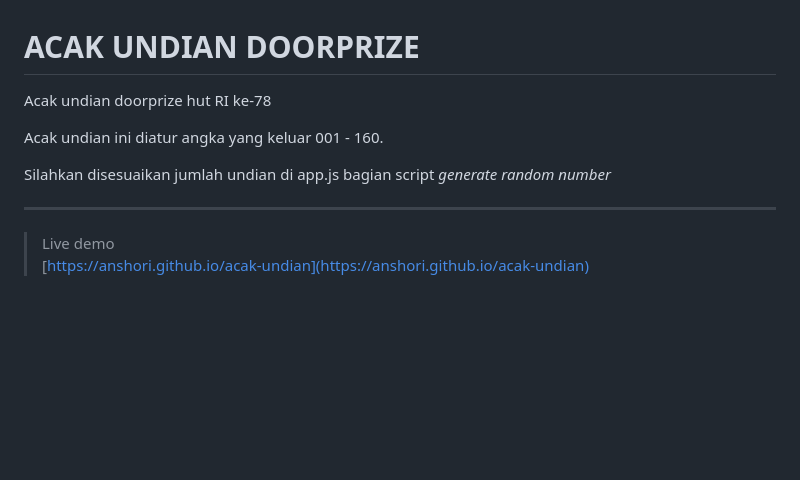
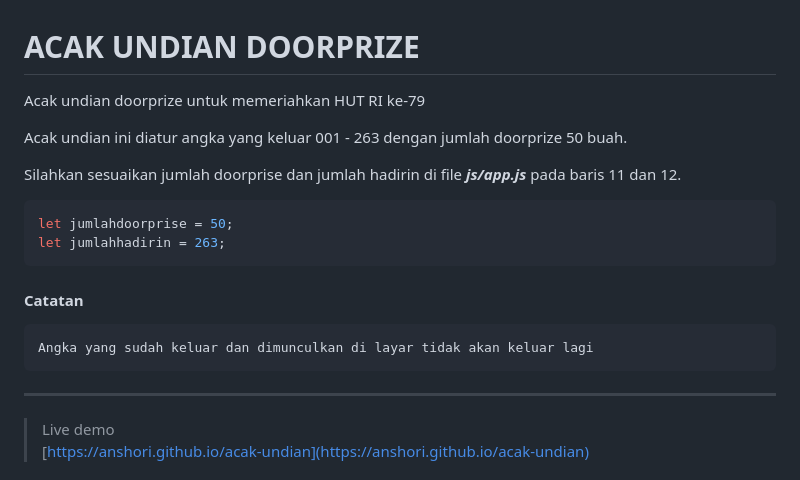
Before and after one commit to anshori/acak-undian, a Markdown page: README.md, the part around the change. Rendered like a GitHub page; blank space fills up the shorter version.

Commit message:
Change code for variable jumlahdoorprise & jumlahhadirin, change logo HUT RI 79

````diff
--- a/README.md
+++ b/README.md
@@ -1,9 +1,20 @@
 # ACAK UNDIAN DOORPRIZE
-Acak undian doorprize hut RI ke-78
+Acak undian doorprize untuk memeriahkan HUT RI ke-79
 
-Acak undian ini diatur angka yang keluar 001 - 160.
+Acak undian ini diatur angka yang keluar 001 - 263 dengan jumlah doorprize 50 buah.
 
-Silahkan disesuaikan jumlah undian di app.js bagian script _generate random number_
+Silahkan sesuaikan jumlah doorprise dan jumlah hadirin di file _**js/app.js**_ pada baris 11 dan 12.
+```javascript
+let jumlahdoorprise = 50;
+let jumlahhadirin = 263;
+```
+
+
+
+#### Catatan
+```
+Angka yang sudah keluar dan dimunculkan di layar tidak akan keluar lagi
+```
 
 ___
 
````
Also changed, not shown: assets/image/bg-hut-78-portrait.jpg (deleted), assets/image/bg-hut-78.jpg (deleted), assets/image/logo79.png (added), assets/image/logo79_indonesiamaju.jpg (added), assets/image/logo79_indonesiamaju.png (added), assets/image/merdeka.jpg (added), 5 other files.
